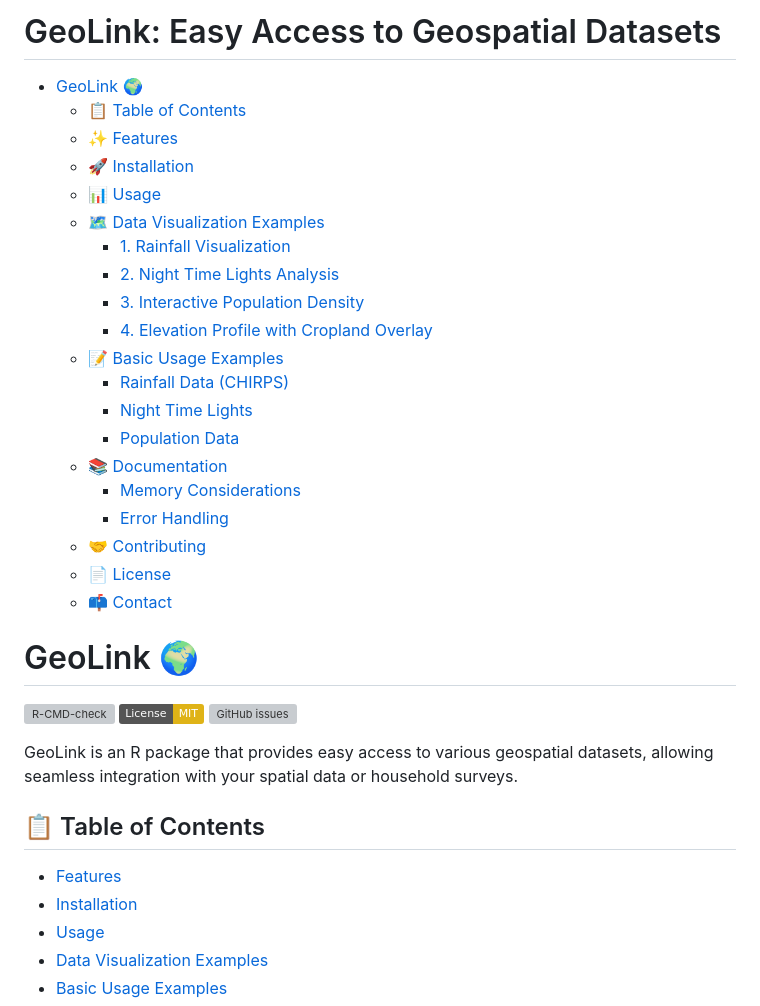
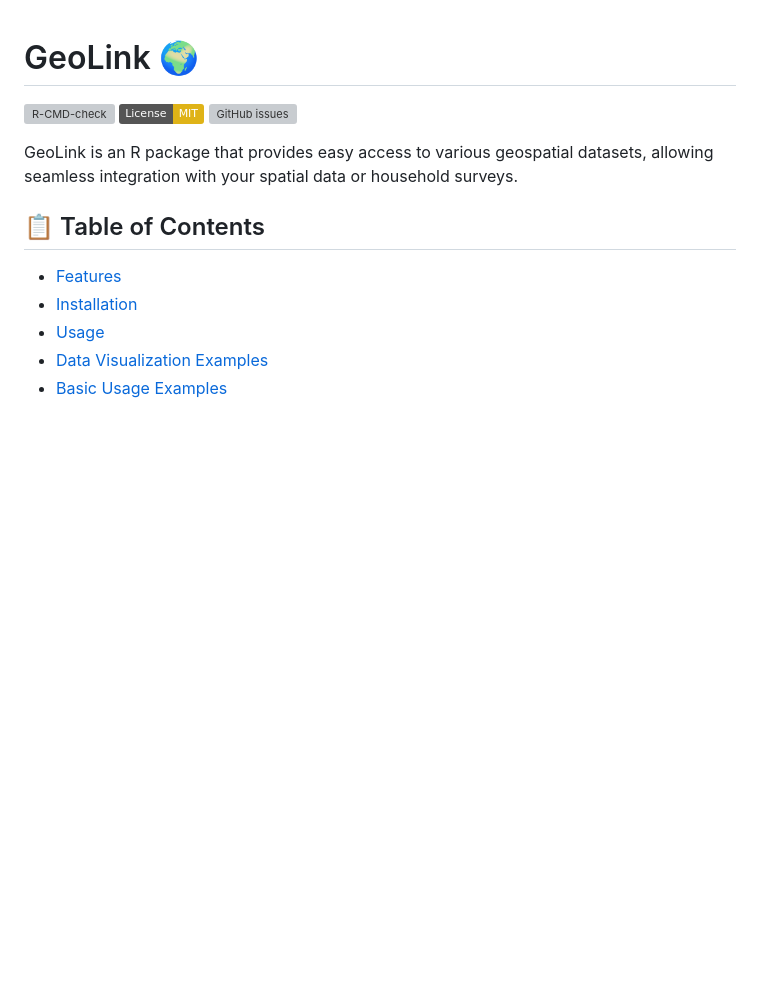
Before and after one commit to SSA-Statistical-Team-Projects/GeoLink, a Markdown page: README.md, the part around the change. Rendered like a GitHub page; badges without logos; blank space fills up the shorter version; grey boxes are pictures that could not be loaded.

```diff
--- a/README.md
+++ b/README.md
@@ -1,28 +1,3 @@
-GeoLink: Easy Access to Geospatial Datasets
-================
-
-- [GeoLink 🌍](#geolink-)
-  - [📋 Table of Contents](#-table-of-contents)
-  - [✨ Features](#-features)
-  - [🚀 Installation](#-installation)
-  - [📊 Usage](#-usage)
-  - [🗺️ Data Visualization Examples](#️-data-visualization-examples)
-    - [1. Rainfall Visualization](#1-rainfall-visualization)
-    - [2. Night Time Lights Analysis](#2-night-time-lights-analysis)
-    - [3. Interactive Population
-      Density](#3-interactive-population-density)
-    - [4. Elevation Profile with Cropland
-      Overlay](#4-elevation-profile-with-cropland-overlay)
-  - [📝 Basic Usage Examples](#-basic-usage-examples)
-    - [Rainfall Data (CHIRPS)](#rainfall-data-chirps)
-    - [Night Time Lights](#night-time-lights)
-    - [Population Data](#population-data)
-  - [📚 Documentation](#-documentation)
-    - [Memory Considerations](#memory-considerations)
-    - [Error Handling](#error-handling)
-  - [🤝 Contributing](#-contributing)
-  - [📄 License](#-license)
-  - [📫 Contact](#-contact)
 
 # GeoLink 🌍
 
```
